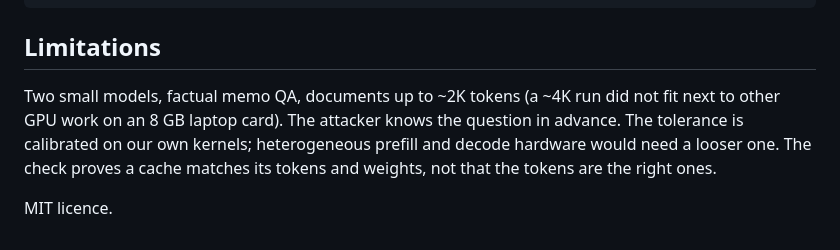
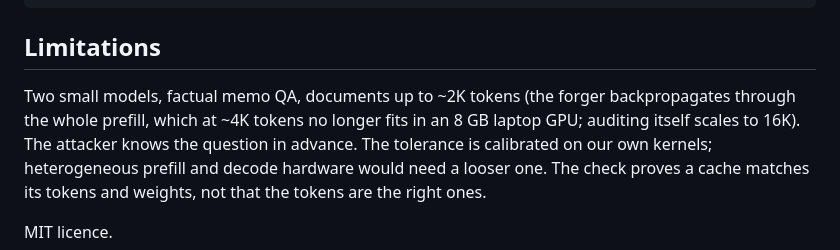
Before and after one commit to PS12007/kv-notary, a Markdown page: README.md, the part around the change. Rendered like a GitHub page.

Commit message:
README: explain the document-length limit

```diff
--- a/README.md
+++ b/README.md
@@ -116,8 +116,8 @@ docs/                 GitHub Pages demo, figures, paper
 
 ## Limitations
 
-Two small models, factual memo QA, documents up to ~2K tokens (a ~4K run did not fit next to other GPU
-work on an 8 GB laptop card). The attacker knows the question in advance. The tolerance is calibrated on our
+Two small models, factual memo QA, documents up to ~2K tokens (the forger backpropagates through the whole
+prefill, which at ~4K tokens no longer fits in an 8 GB laptop GPU; auditing itself scales to 16K). The attacker knows the question in advance. The tolerance is calibrated on our
 own kernels; heterogeneous prefill and decode hardware would need a looser one. The check proves a cache
 matches its tokens and weights, not that the tokens are the right ones.
 
```
